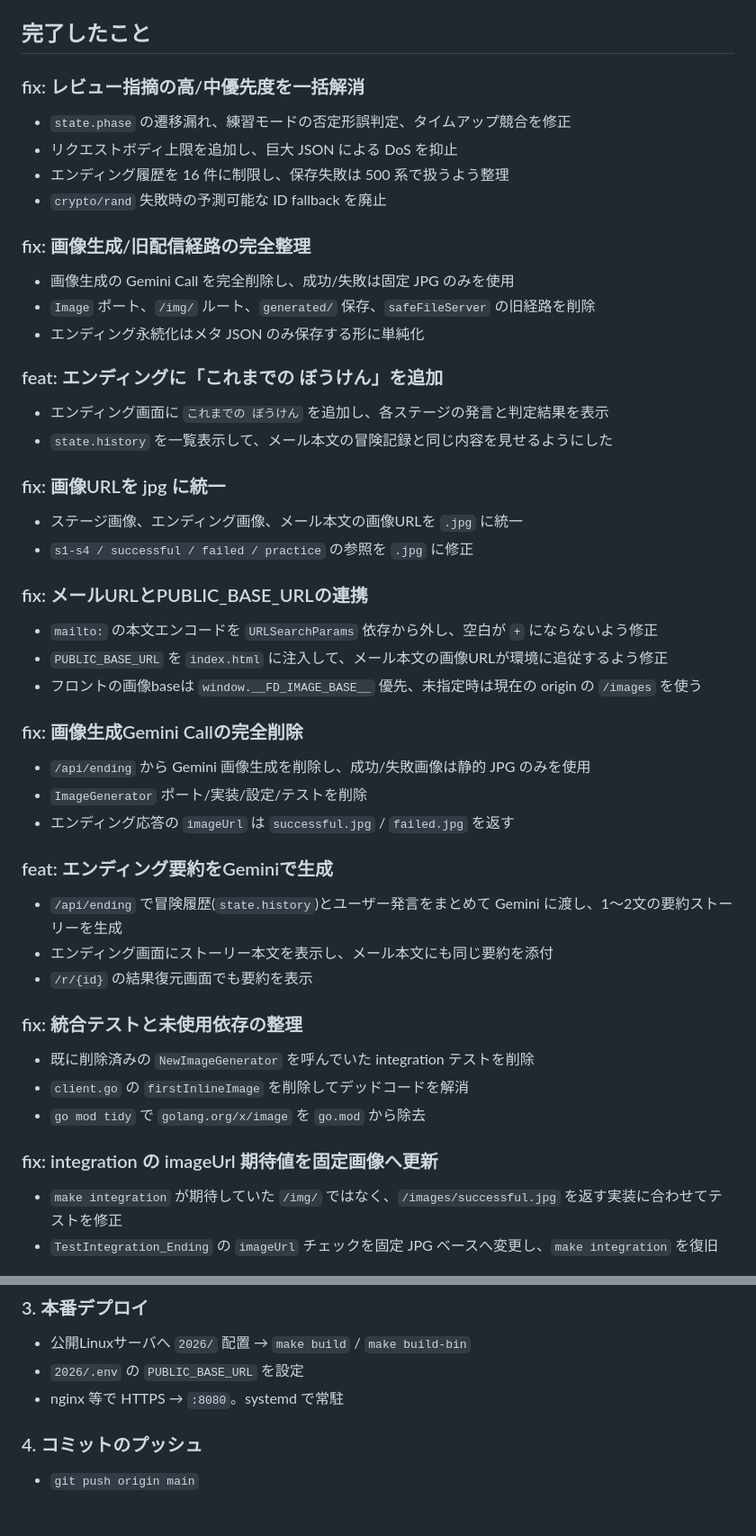
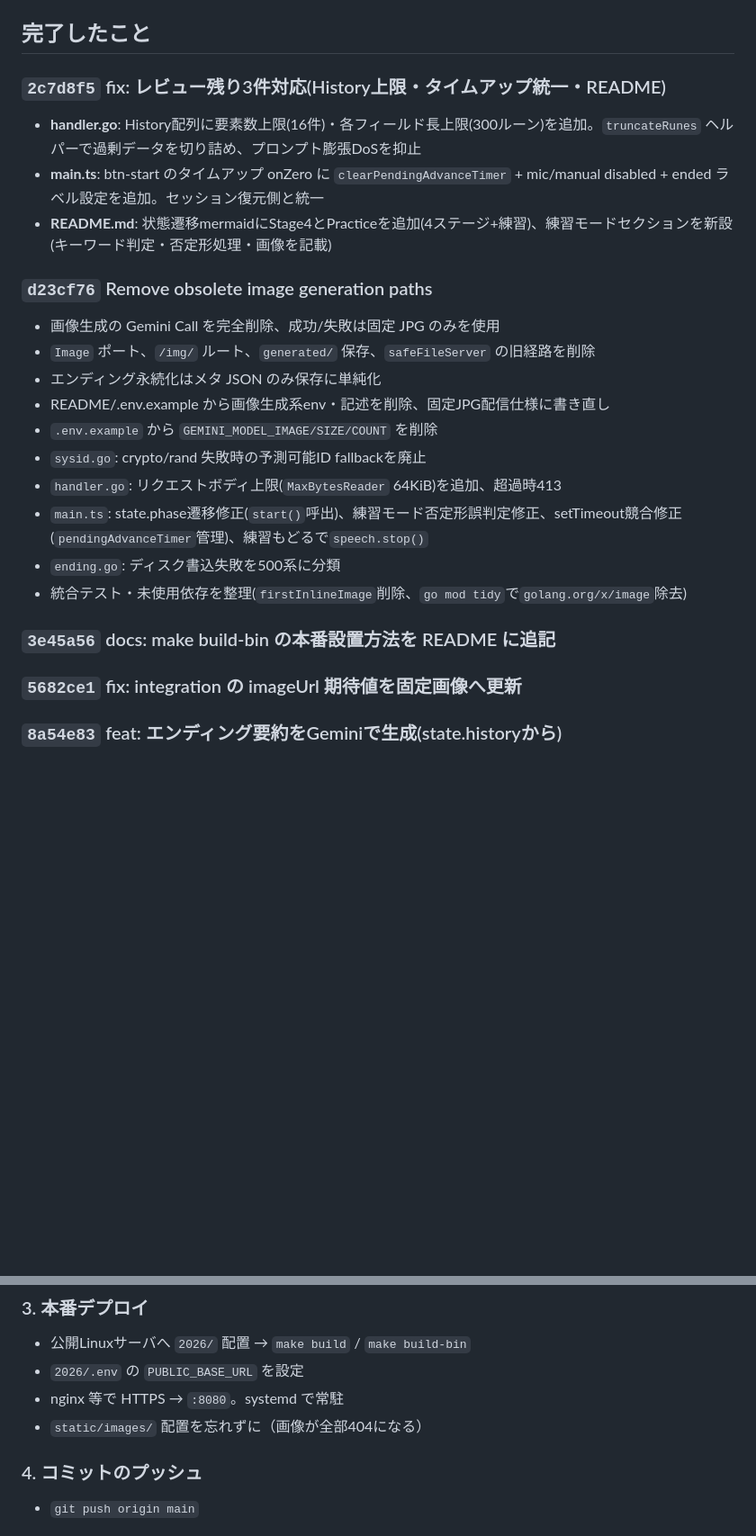
Before and after one commit to sokoide/familyday, a Markdown page: .ai-handoff.md, 2 parts joined by grey strips. Shown at 90% size. Drawn GitHub-style; blank space fills up the shorter version.

```diff
--- a/.ai-handoff.md
+++ b/.ai-handoff.md
@@ -5,46 +5,24 @@
 
 ## 完了したこと
 
-### fix: レビュー指摘の高/中優先度を一括解消
-- `state.phase` の遷移漏れ、練習モードの否定形誤判定、タイムアップ競合を修正
-- リクエストボディ上限を追加し、巨大 JSON による DoS を抑止
-- エンディング履歴を 16 件に制限し、保存失敗は 500 系で扱うよう整理
-- `crypto/rand` 失敗時の予測可能な ID fallback を廃止
+### `2c7d8f5` fix: レビュー残り3件対応(History上限・タイムアップ統一・README)
+- **handler.go**: History配列に要素数上限(16件)・各フィールド長上限(300ルーン)を追加。`truncateRunes` ヘルパーで過剰データを切り詰め、プロンプト膨張DoSを抑止
+- **main.ts**: btn-start のタイムアップ onZero に `clearPendingAdvanceTimer` + mic/manual disabled + ended ラベル設定を追加。セッション復元側と統一
+- **README.md**: 状態遷移mermaidにStage4とPracticeを追加(4ステージ+練習)、練習モードセクションを新設(キーワード判定・否定形処理・画像を記載)
 
-### fix: 画像生成/旧配信経路の完全整理
-- 画像生成の Gemini Call を完全削除し、成功/失敗は固定 JPG のみを使用
+### `d23cf76` Remove obsolete image generation paths
+- 画像生成の Gemini Call を完全削除、成功/失敗は固定 JPG のみを使用
 - `Image` ポート、`/img/` ルート、`generated/` 保存、`safeFileServer` の旧経路を削除
-- エンディング永続化はメタ JSON のみ保存する形に単純化
+- エンディング永続化はメタ JSON のみ保存に単純化
+- README/.env.example から画像生成系env・記述を削除、固定JPG配信仕様に書き直し
+- `.env.example` から `GEMINI_MODEL_IMAGE/SIZE/COUNT` を削除
+- `sysid.go`: crypto/rand 失敗時の予測可能ID fallbackを廃止
+- `handler.go`: リクエストボディ上限(`MaxBytesReader` 64KiB)を追加、超過時413
+- `main.ts`: state.phase遷移修正(`start()`呼出)、練習モード否定形誤判定修正、setTimeout競合修正(`pendingAdvanceTimer`管理)、練習もどるで`speech.stop()`
+- `ending.go`: ディスク書込失敗を500系に分類
+- 統合テスト・未使用依存を整理(`firstInlineImage`削除、`go mod tidy`で`golang.org/x/image`除去)
 
-### feat: エンディングに「これまでの ぼうけん」を追加
-- エンディング画面に `これまでの ぼうけん` を追加し、各ステージの発言と判定結果を表示
-- `state.history` を一覧表示して、メール本文の冒険記録と同じ内容を見せるようにした
+### `3e45a56` docs: make build-bin の本番設置方法を README に追記
+### `5682ce1` fix: integration の imageUrl 期待値を固定画像へ更新
+### `8a54e83` feat: エンディング要約をGeminiで生成(state.historyから)
 
-### fix: 画像URLを jpg に統一
-- ステージ画像、エンディング画像、メール本文の画像URLを `.jpg` に統一
-- `s1-s4 / successful / failed / practice` の参照を `.jpg` に修正
-
-### fix: メールURLとPUBLIC_BASE_URLの連携
-- `mailto:` の本文エンコードを `URLSearchParams` 依存から外し、空白が `+` にならないよう修正
-- `PUBLIC_BASE_URL` を `index.html` に注入して、メール本文の画像URLが環境に追従するよう修正
-- フロントの画像baseは `window.__FD_IMAGE_BASE__` 優先、未指定時は現在の origin の `/images` を使う
-
-### fix: 画像生成Gemini Callの完全削除
-- `/api/ending` から Gemini 画像生成を削除し、成功/失敗画像は静的 JPG のみを使用
-- `ImageGenerator` ポート/実装/設定/テストを削除
-- エンディング応答の `imageUrl` は `successful.jpg` / `failed.jpg` を返す
-
-### feat: エンディング要約をGeminiで生成
-- `/api/ending` で冒険履歴(`state.history`)とユーザー発言をまとめて Gemini に渡し、1〜2文の要約ストーリーを生成
-- エンディング画面にストーリー本文を表示し、メール本文にも同じ要約を添付
-- `/r/{id}` の結果復元画面でも要約を表示
-
-### fix: 統合テストと未使用依存の整理
-- 既に削除済みの `NewImageGenerator` を呼んでいた integration テストを削除
-- `client.go` の `firstInlineImage` を削除してデッドコードを解消
-- `go mod tidy` で `golang.org/x/image` を `go.mod` から除去
-
-### fix: integration の imageUrl 期待値を固定画像へ更新
-- `make integration` が期待していた `/img/` ではなく、`/images/successful.jpg` を返す実装に合わせてテストを修正
-- `TestIntegration_Ending` の `imageUrl` チェックを固定 JPG ベースへ変更し、`make integration` を復旧
-
@@ -113,6 +74,7 @@
 - 公開Linuxサーバへ `2026/` 配置 → `make build` / `make build-bin`
 - `2026/.env` の `PUBLIC_BASE_URL` を設定
 - nginx 等で HTTPS → `:8080`。systemd で常駐
+- `static/images/` 配置を忘れずに（画像が全部404になる）
 
 ### 4. コミットのプッシュ
 - `git push origin main`
```
Also changed, not shown: other parts of .ai-handoff.md (+30 -46 lines).
